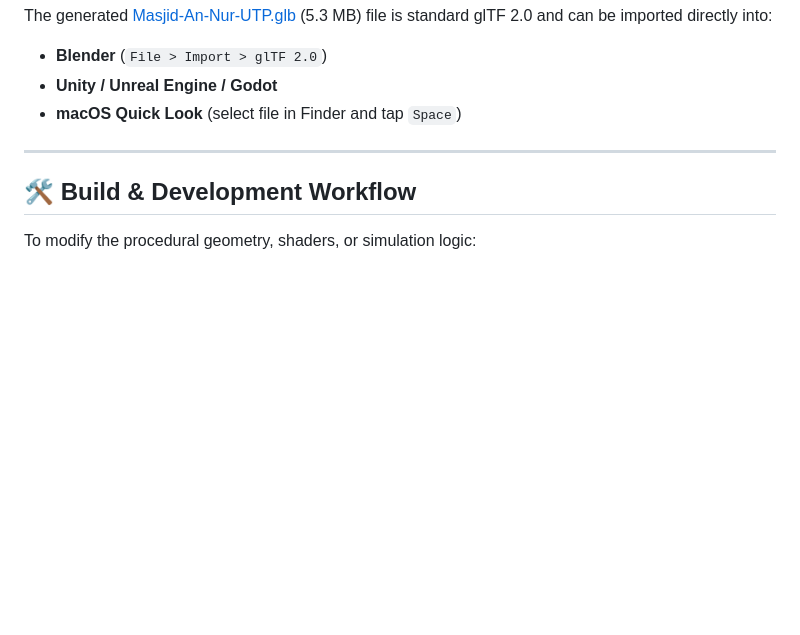
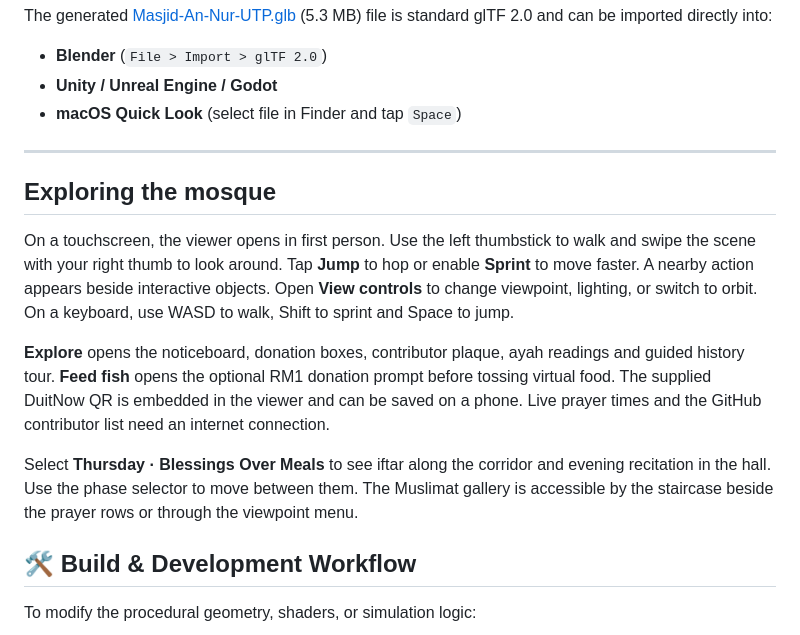
Before and after one commit to Aidirrr/masjid-annur-utp, a Markdown page: README.md, the part around the change. Rendered like a GitHub page; blank space fills up the shorter version.

Commit message:
feat: implement roadmap features, Muslimat hall, DuitNow donations, and campus life

```diff
--- a/README.md
+++ b/README.md
@@ -177,6 +177,14 @@ The generated [Masjid-An-Nur-UTP.glb](annur-viewer/dist/Masjid-An-Nur-UTP.glb) (
 
 ---
 
+## Exploring the mosque
+
+On a touchscreen, the viewer opens in first person. Use the left thumbstick to walk and swipe the scene with your right thumb to look around. Tap **Jump** to hop or enable **Sprint** to move faster. A nearby action appears beside interactive objects. Open **View controls** to change viewpoint, lighting, or switch to orbit. On a keyboard, use WASD to walk, Shift to sprint and Space to jump.
+
+**Explore** opens the noticeboard, donation boxes, contributor plaque, ayah readings and guided history tour. **Feed fish** opens the optional RM1 donation prompt before tossing virtual food. The supplied DuitNow QR is embedded in the viewer and can be saved on a phone. Live prayer times and the GitHub contributor list need an internet connection.
+
+Select **Thursday · Blessings Over Meals** to see iftar along the corridor and evening recitation in the hall. Use the phase selector to move between them. The Muslimat gallery is accessible by the staircase beside the prayer rows or through the viewpoint menu.
+
 ## 🛠️ Build & Development Workflow
 
 To modify the procedural geometry, shaders, or simulation logic:
```
Also changed, not shown: TODO.md (+52 -50 lines), sedekahje-masjid-an-nur-utp.png (added), 14 other files.
